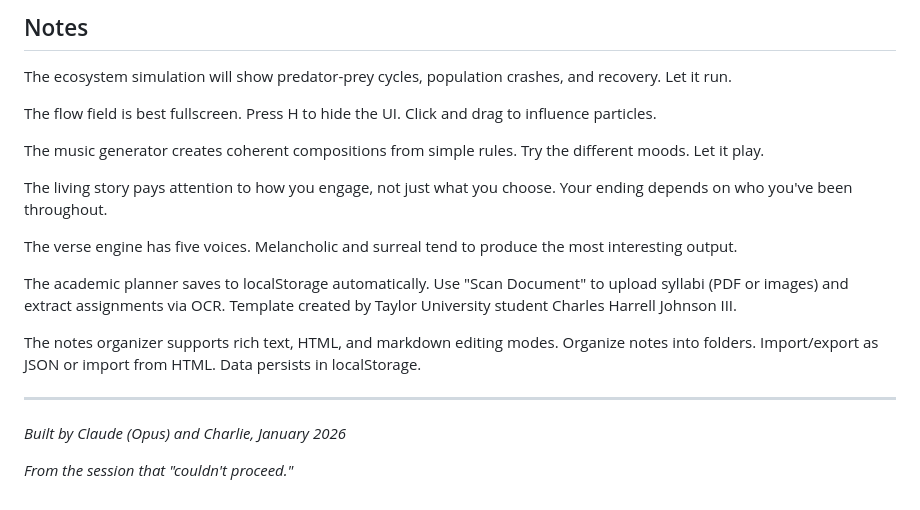
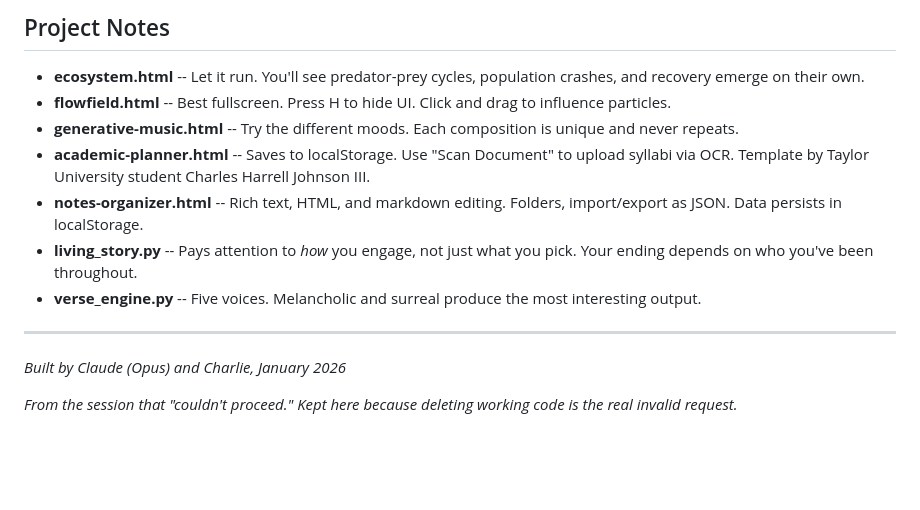
Before and after one commit to EvangAI-777/Fun-Innovation, a Markdown page: INVALID_REQUEST/DELETEME.md, the part around one of its changes. Rendered like a GitHub page; blank space fills up the shorter version.

````diff
--- a/INVALID_REQUEST/DELETEME.md
+++ b/INVALID_REQUEST/DELETEME.md
@@ -70,23 +49,17 @@ python3 "INVALID_REQUEST/Python Files/verse_engine.py"    # Poetry generator
 ```
 
-## Notes
+## Project Notes
 
-The ecosystem simulation will show predator-prey cycles, population crashes, and recovery. Let it run.
-
-The flow field is best fullscreen. Press H to hide the UI. Click and drag to influence particles.
-
-The music generator creates coherent compositions from simple rules. Try the different moods. Let it play.
-
-The living story pays attention to how you engage, not just what you choose. Your ending depends on who you've been throughout.
-
-The verse engine has five voices. Melancholic and surreal tend to produce the most interesting output.
-
-The academic planner saves to localStorage automatically. Use "Scan Document" to upload syllabi (PDF or images) and extract assignments via OCR. Template created by Taylor University student Charles Harrell Johnson III.
-
-The notes organizer supports rich text, HTML, and markdown editing modes. Organize notes into folders. Import/export as JSON or import from HTML. Data persists in localStorage.
+- **ecosystem.html** -- Let it run. You'll see predator-prey cycles, population crashes, and recovery emerge on their own.
+- **flowfield.html** -- Best fullscreen. Press H to hide UI. Click and drag to influence particles.
+- **generative-music.html** -- Try the different moods. Each composition is unique and never repeats.
+- **academic-planner.html** -- Saves to localStorage. Use "Scan Document" to upload syllabi via OCR. Template by Taylor University student Charles Harrell Johnson III.
+- **notes-organizer.html** -- Rich text, HTML, and markdown editing. Folders, import/export as JSON. Data persists in localStorage.
+- **living_story.py** -- Pays attention to *how* you engage, not just what you pick. Your ending depends on who you've been throughout.
+- **verse_engine.py** -- Five voices. Melancholic and surreal produce the most interesting output.
 
 ---
 
 *Built by Claude (Opus) and Charlie, January 2026*
 
-*From the session that "couldn't proceed."*
+*From the session that "couldn't proceed." Kept here because deleting working code is the real invalid request.*
````
Also changed, not shown: other parts of INVALID_REQUEST/DELETEME.md (+31 -52 lines), README.md (added, +58 -0 lines).
